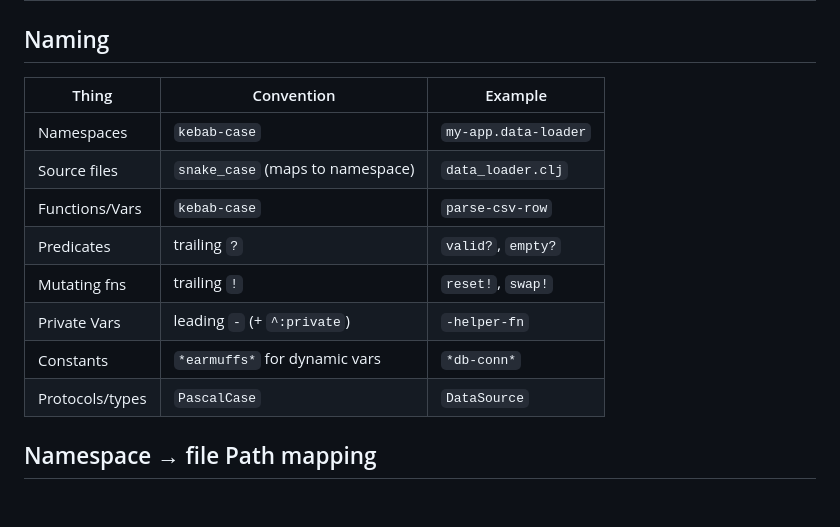
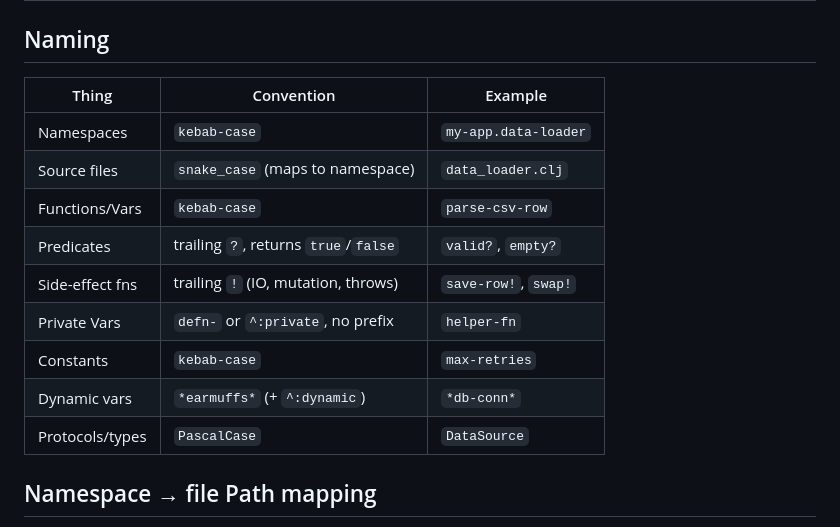
Before and after one commit to avcaliani/lab-clj, a Markdown page: .claude/rules/clojure-conventions.md, the part around the change. Drawn GitHub-style; blank space fills up the shorter version.

Commit message:
docs: clarify naming conventions for predicates, side effects, privates and constants
Co-Authored-By: Claude Opus 5.5 <noreply@anthropic.com>

```diff
--- a/.claude/rules/clojure-conventions.md
+++ b/.claude/rules/clojure-conventions.md
@@ -7,16 +7,17 @@ paths:
 
 ## Naming
 
-| Thing           | Convention                       | Example              |
-|-----------------|----------------------------------|----------------------|
-| Namespaces      | `kebab-case`                     | `my-app.data-loader` |
-| Source files     | `snake_case` (maps to namespace) | `data_loader.clj`    |
-| Functions/Vars  | `kebab-case`                     | `parse-csv-row`      |
-| Predicates      | trailing `?`                     | `valid?`, `empty?`   |
-| Mutating fns    | trailing `!`                     | `reset!`, `swap!`    |
-| Private Vars    | leading `-` (+ `^:private`)      | `-helper-fn`         |
-| Constants       | `*earmuffs*` for dynamic vars    | `*db-conn*`          |
-| Protocols/types | `PascalCase`                     | `DataSource`         |
+| Thing           | Convention                           | Example              |
+|-----------------|--------------------------------------|----------------------|
+| Namespaces      | `kebab-case`                         | `my-app.data-loader` |
+| Source files    | `snake_case` (maps to namespace)     | `data_loader.clj`    |
+| Functions/Vars  | `kebab-case`                         | `parse-csv-row`      |
+| Predicates      | trailing `?`, returns `true`/`false` | `valid?`, `empty?`   |
+| Side-effect fns | trailing `!` (IO, mutation, throws)  | `save-row!`, `swap!` |
+| Private Vars    | `defn-` or `^:private`, no prefix    | `helper-fn`          |
+| Constants       | `kebab-case`                         | `max-retries`        |
+| Dynamic vars    | `*earmuffs*` (+ `^:dynamic`)         | `*db-conn*`          |
+| Protocols/types | `PascalCase`                         | `DataSource`         |
 
 ## Namespace → file Path mapping
 
```
